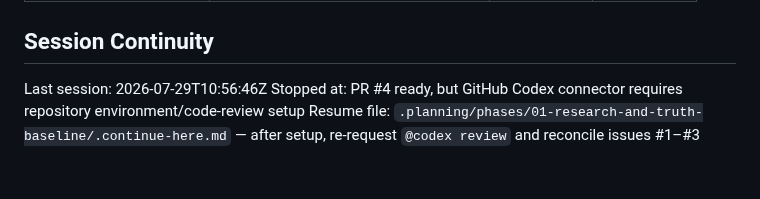
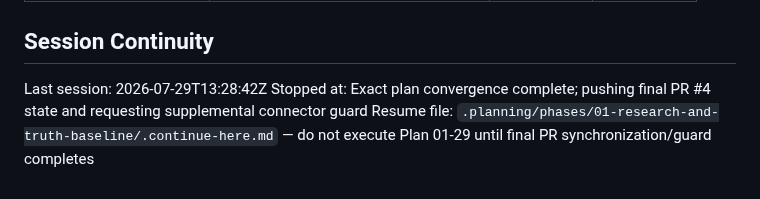
Before and after one commit to jodobear/learn-napplets, a Markdown page: .planning/STATE.md, the part around one of its changes. GitHub-like rendering.

```diff
--- a/.planning/STATE.md
+++ b/.planning/STATE.md
@@ -221,6 +223,6 @@ Decisions are logged in `PROJECT.md` Key Decisions table. Current planning const
 
 ## Session Continuity
 
-Last session: 2026-07-29T10:56:46Z
-Stopped at: PR #4 ready, but GitHub Codex connector requires repository environment/code-review setup
-Resume file: `.planning/phases/01-research-and-truth-baseline/.continue-here.md` — after setup, re-request `@codex review` and reconcile issues #1–#3
+Last session: 2026-07-29T13:28:42Z
+Stopped at: Exact plan convergence complete; pushing final PR #4 state and requesting supplemental connector guard
+Resume file: `.planning/phases/01-research-and-truth-baseline/.continue-here.md` — do not execute Plan 01-29 until final PR synchronization/guard completes
```
Also changed, not shown: other parts of .planning/STATE.md (+15 -13 lines), 1 other file.
